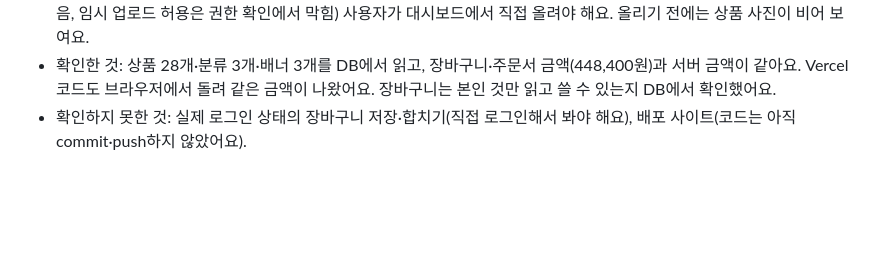
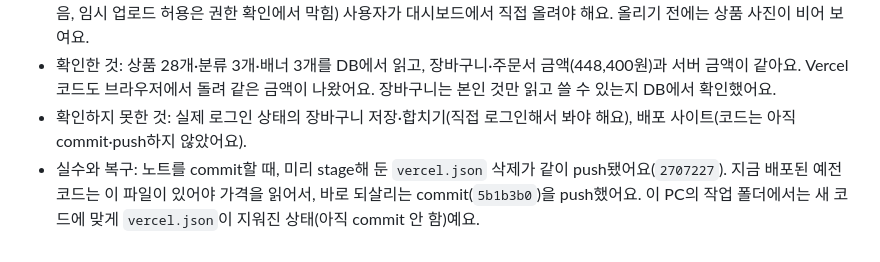
Before and after one commit to cau024-droid/test_tosspayments_shop, a Markdown page: 261020study.md, the part around the change. GitHub-like rendering; blank space fills up the shorter version.

Commit message:
Update study note 28 with vercel.json restore
Co-Authored-By: Claude Opus 5.5 <noreply@anthropic.com>

```diff
--- a/261020study.md
+++ b/261020study.md
@@ -276,3 +276,4 @@
 - 사진: Storage에 `products` 공개 버킷을 만들었어요. 하지만 사진 28장 업로드는 이 PC에서 할 권한이 없어서(서버 키 없음, 임시 업로드 허용은 권한 확인에서 막힘) 사용자가 대시보드에서 직접 올려야 해요. 올리기 전에는 상품 사진이 비어 보여요.
 - 확인한 것: 상품 28개·분류 3개·배너 3개를 DB에서 읽고, 장바구니·주문서 금액(448,400원)과 서버 금액이 같아요. Vercel 코드도 브라우저에서 돌려 같은 금액이 나왔어요. 장바구니는 본인 것만 읽고 쓸 수 있는지 DB에서 확인했어요.
 - 확인하지 못한 것: 실제 로그인 상태의 장바구니 저장·합치기(직접 로그인해서 봐야 해요), 배포 사이트(코드는 아직 commit·push하지 않았어요).
+- 실수와 복구: 노트를 commit할 때, 미리 stage해 둔 `vercel.json` 삭제가 같이 push됐어요(`2707227`). 지금 배포된 예전 코드는 이 파일이 있어야 가격을 읽어서, 바로 되살리는 commit(`5b1b3b0`)을 push했어요. 이 PC의 작업 폴더에서는 새 코드에 맞게 `vercel.json`이 지워진 상태(아직 commit 안 함)예요.
```
